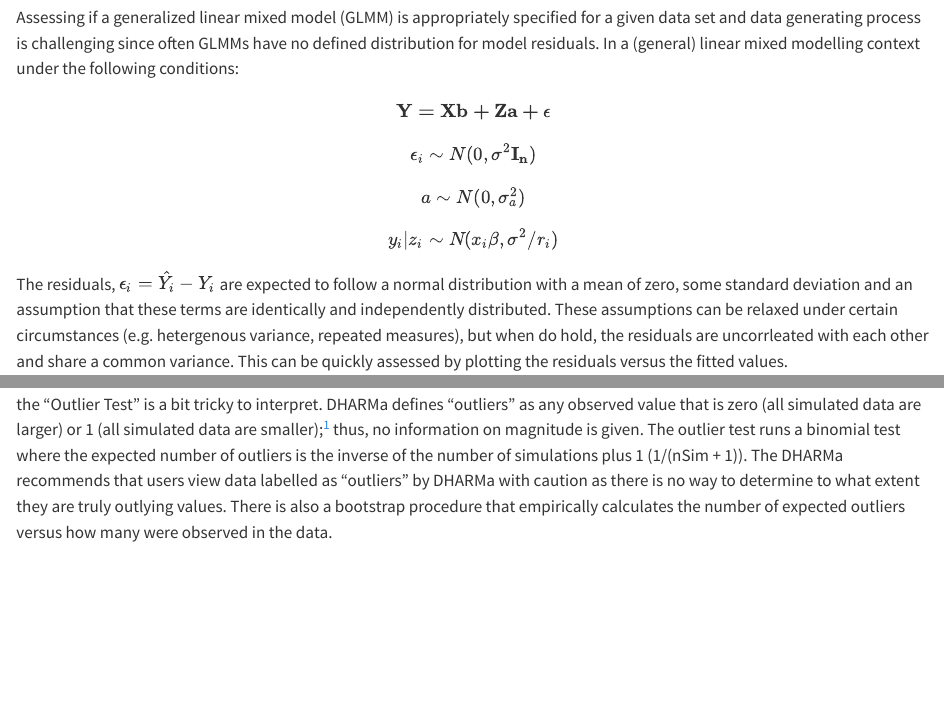
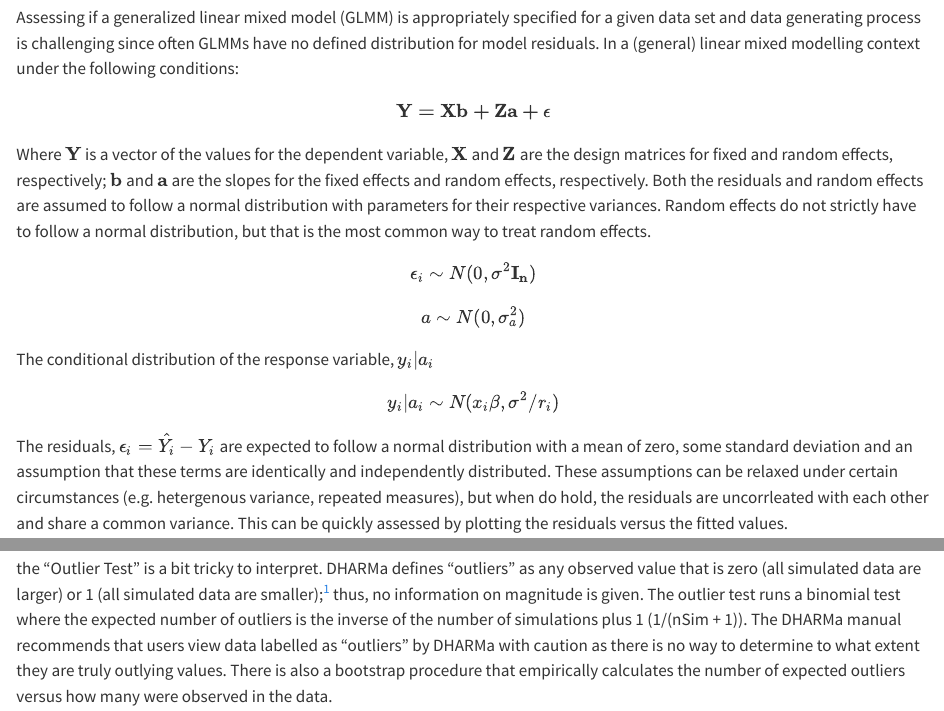
Before and after one commit to jpiaskowski/dharma_talk, a Quarto document (quantile_resid_post.qmd): the page in a window 1100 px wide, from 280 px down, and a second part further down, joined at a grey line. Rendered offline with R 4.5, knitr and Pandoc in place of Quarto, with nearby package versions; code that draws random numbers runs with fixed seeds of ours; some code elsewhere in the file could not run offline; long lines of code are wrapped.

Commit message:
minor edits

```diff
--- a/quantile_resid_post.qmd
+++ b/quantile_resid_post.qmd
@@ -15,9 +16,12 @@ library(DHARMa); library(glmmTMB); library(performance); library(dplyr); library
 Assessing if a generalized linear mixed model (GLMM) is appropriately specified for a given data set and data generating process is challenging since often GLMMs have no defined distribution for model residuals. In a (general) linear mixed modelling context under the following conditions:
 
 $$\mathbf{Y = Xb + Za + \epsilon} $$
+Where $\mathbf{Y}$ is a vector of the values for the dependent variable, $\mathbf{X}$ and $\mathbf{Z}$ are the design matrices for fixed and random effects, respectively; $\mathbf{b}$ and $\mathbf{a}$ are the slopes for the fixed effects and random effects, respectively. Both the residuals and random effects are assumed to follow a normal distribution with parameters for their respective variances. Random effects do not strictly have to follow a normal distribution, but that is the most common way to treat random effects.
+
 $$\epsilon_i \sim N(0, \sigma^2 \mathbf{I_n}) $$
 $$a \sim N(0, \sigma_a^2) $$
-$$ y_i|z_i \sim𝑁(x_i \beta, \sigma^2/r_i) $$
+The conditional distribution of the response variable, $y_i|a_i$
+$$ y_i|a_i \sim𝑁(x_i \beta, \sigma^2/r_i) $$
 
 The residuals, $\epsilon_i= \hat{Y_i} - Y_i$ are expected to follow a normal distribution with a mean of zero, some standard deviation and an assumption that these terms are identically and independently distributed. These assumptions can be relaxed under certain circumstances (e.g. hetergenous variance, repeated measures), but when do hold, the residuals are uncorrleated with each other and share a common variance. This can be quickly assessed by plotting the residuals versus the fitted values.
 
@@ -295,7 +299,7 @@ The qq-plot on the left is comparing observed residual "quantiles" (these are ac
 
 The "Dispersion test" is ....
 
-the "Outlier Test" is a bit tricky to interpret. DHARMa defines "outliers" as any observed value that is zero (all simulated data are larger) or 1 (all simulated data are smaller);^[This is one reason why transforming these with the quantile function can be a misleading since probabilities of 0 and 1 end up as negative infinity and infinity, respectively. Amusingly, the outlier test is a 2-sided test. "Are there enough outliers?" is not something people ask frequently.] thus, no information on magnitude is given. The outlier test runs a binomial test where the expected number of outliers is the inverse of the number of simulations plus 1 (1/(nSim + 1)). The DHARMa recommends that users view data labelled as "outliers" by DHARMa with caution as there is no way to determine to what extent they are truly outlying values. There is also a bootstrap procedure that empirically calculates the number of expected outliers versus how many were observed in the data.
+the "Outlier Test" is a bit tricky to interpret. DHARMa defines "outliers" as any observed value that is zero (all simulated data are larger) or 1 (all simulated data are smaller);^[This is one reason why transforming these with the quantile function can be a misleading since probabilities of 0 and 1 end up as negative infinity and infinity, respectively. Amusingly, the outlier test is a 2-sided test. "Are there enough outliers?" is not something people ask frequently.] thus, no information on magnitude is given. The outlier test runs a binomial test where the expected number of outliers is the inverse of the number of simulations plus 1 (1/(nSim + 1)). The DHARMa manual recommends that users view data labelled as "outliers" by DHARMa with caution as there is no way to determine to what extent they are truly outlying values. There is also a bootstrap procedure that empirically calculates the number of expected outliers versus how many were observed in the data.
 
 The plot on the right is contrasting the quantile residuals versus the
 - quantile tests: fits splines (`qgam::qgam()`) at 0.25, 0.5 and 0.75 quantiles and looks for deviations from the expectation of a flat line, does a BH adjustment
```
Also changed, not shown: quantile_resid_post.qmd (1 more changed lines).
